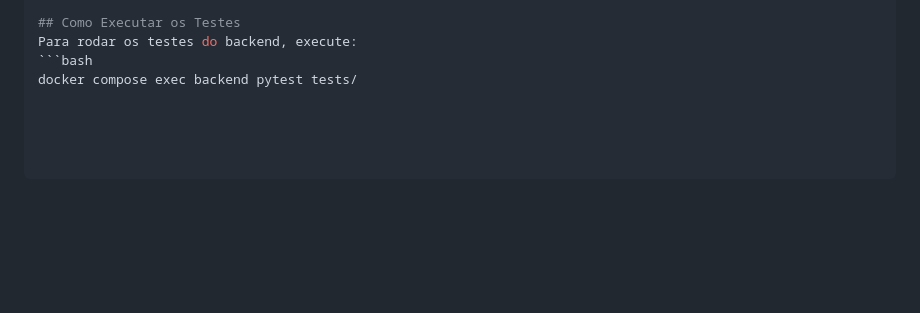
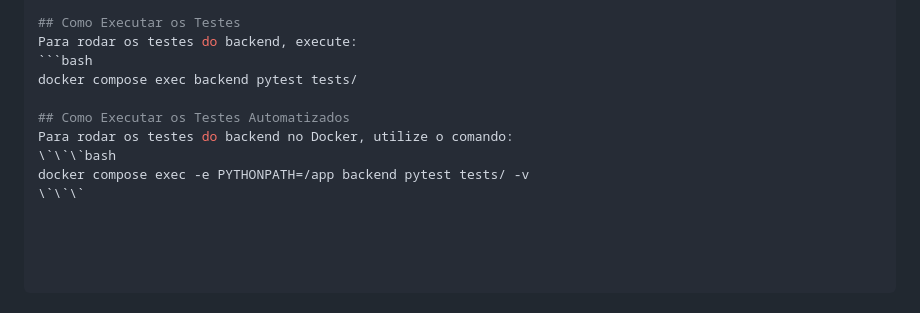
Before and after one commit to Adailtonvieira/software-educacional-compiladores, a Markdown page: README.md, the part around the change. Drawn GitHub-style; blank space fills up the shorter version.

````diff
--- a/README.md
+++ b/README.md
@@ -100,3 +100,9 @@ wsl --install -d Ubuntu
 Para rodar os testes do backend, execute:
 ```bash
 docker compose exec backend pytest tests/
+
+## Como Executar os Testes Automatizados
+Para rodar os testes do backend no Docker, utilize o comando:
+\`\`\`bash
+docker compose exec -e PYTHONPATH=/app backend pytest tests/ -v
+\`\`\`
````
